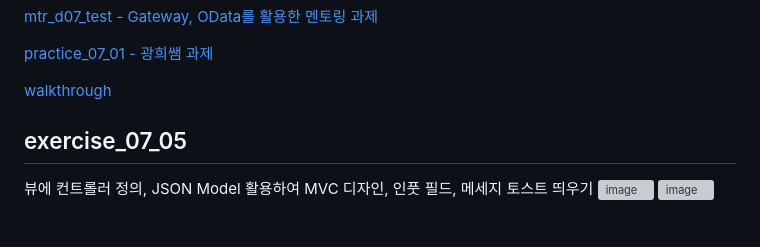
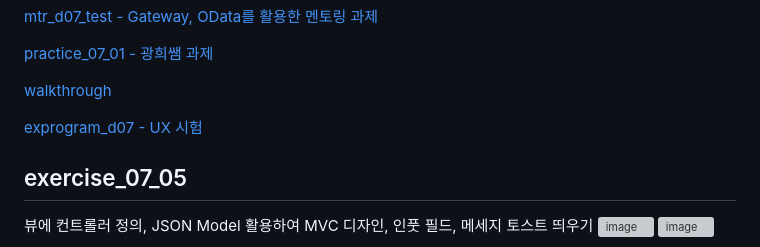
Before and after one commit to seyxxn/sync6.cl4, a Markdown page: README.md, the part around one of its changes. GitHub-like rendering; blank space fills up the shorter version; grey boxes are pictures that could not be loaded.

```diff
--- a/README.md
+++ b/README.md
@@ -22,6 +22,8 @@
 [practice_07_01 - 광희쌤 과제](#practice_07_01)
 
 [walkthrough](#walkthrough)
+
+[exprogram_d07 - UX 시험](#exprogram_d07)
 
 
 
```
Also changed, not shown: other parts of README.md (+7 -0 lines).
